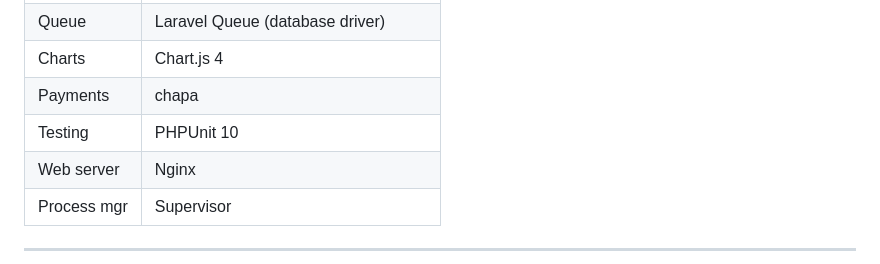
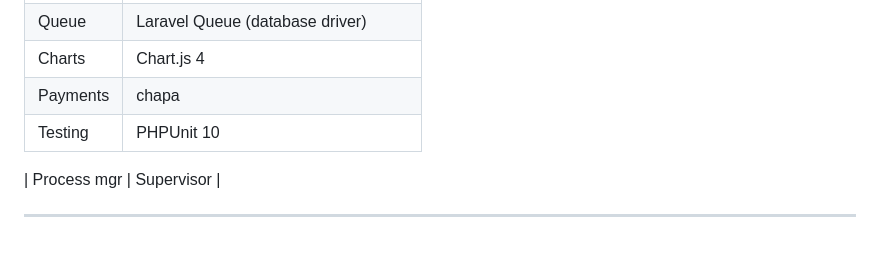
Before and after one commit to santa36264/HRandMS, a Markdown page: README.md, the part around the change. Drawn GitHub-style.

```diff
--- a/README.md
+++ b/README.md
@@ -15,7 +15,7 @@ A full-stack hotel management platform built with **Laravel 10** (API backend) a
 | Charts | Chart.js 4 |
 | Payments | chapa |
 | Testing | PHPUnit 10 |
-| Web server | Nginx |
+
 | Process mgr | Supervisor |
 
 ---
```
